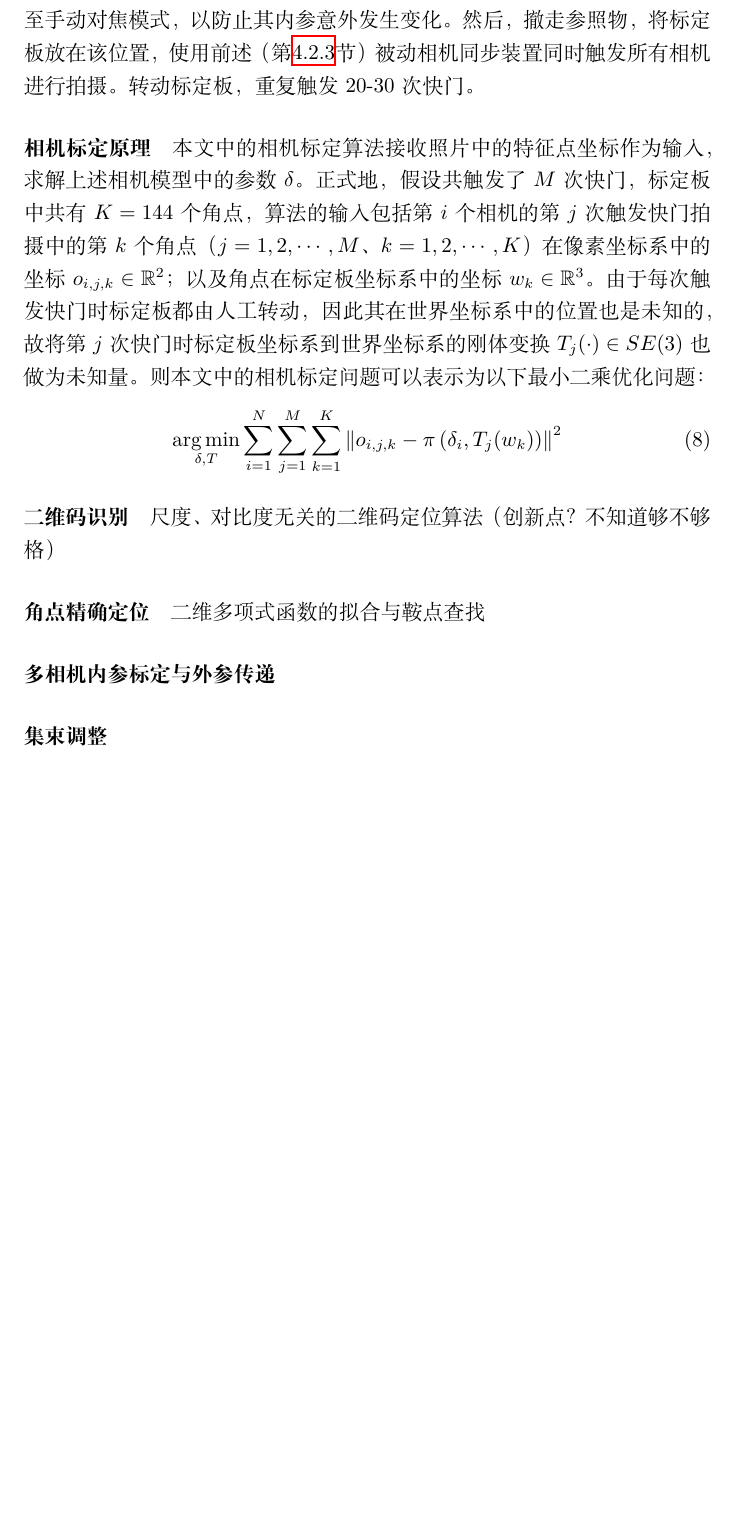
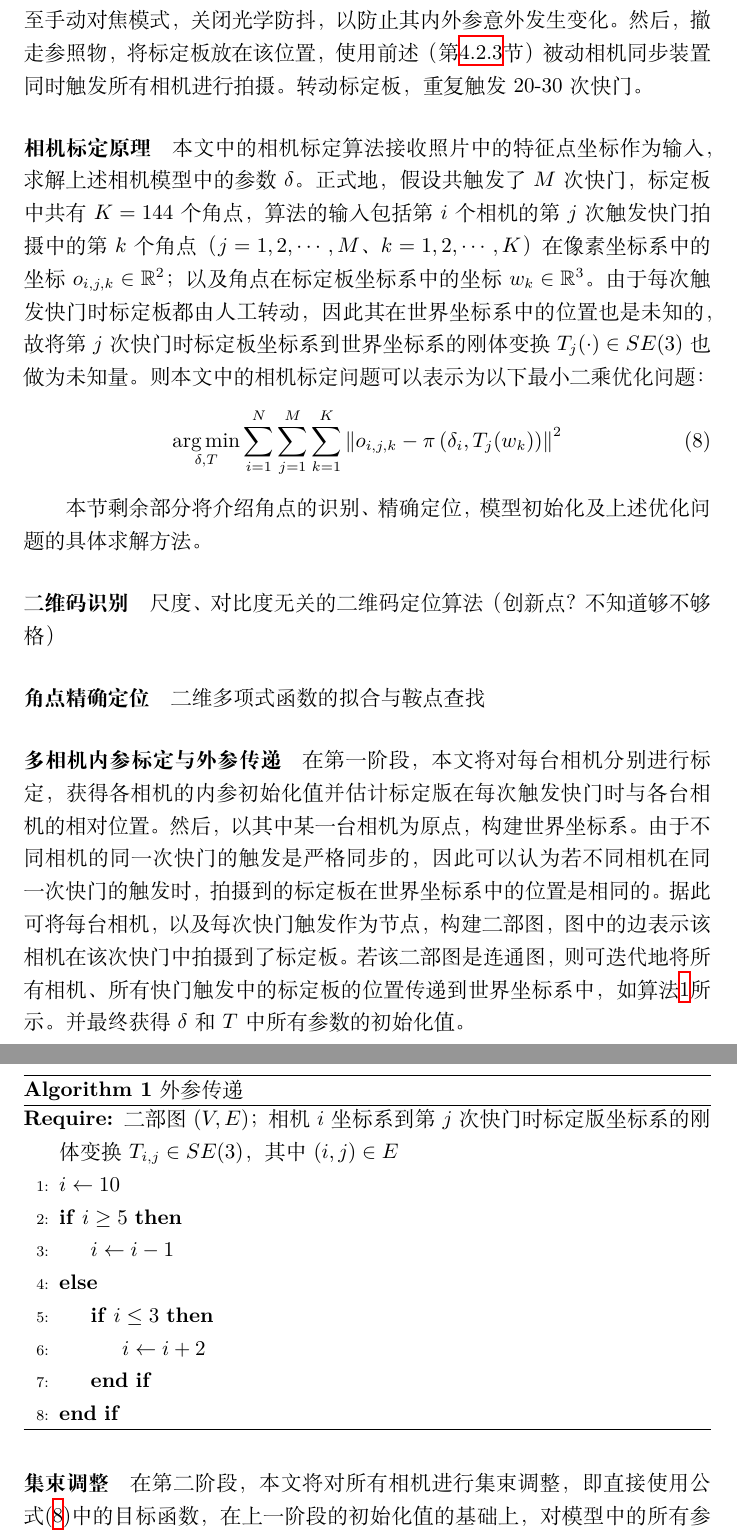
Before and after one commit to huww98/master-thesis, a LaTeX document (main.tex): part of page 6 of 7 before the commit and two parts of pages 6 and 7 of 8 after it, the two joined at a grey line, cut so that both start at the same text, the shorter picture padded with empty space. Compiled offline with XeLaTeX.

Commit message:
标定过程

```diff
--- a/main.tex
+++ b/main.tex
@@ -4,6 +4,8 @@
 \usepackage{hyperref}
 \usepackage{amssymb}
 \usepackage{amsmath}
+\usepackage{algorithm}
+\usepackage{algpseudocode}
 
 \DeclareMathOperator*{\argmax}{arg\,max}
 \DeclareMathOperator*{\argmin}{arg\,min}
@@ -148,7 +150,7 @@
 同时采用了氧化铝表面，使标定板表面无明显镜面反射光斑，确保标定板在不同光照条件下的可靠性。
 
 在拍摄标定物体时，首先将相机固定到支架上，将任意物体摆放至预计人脸的位置作为调节的参照，并完整相机角度调节和对焦操作。
-将相机切换至手动对焦模式，以防止其内参意外发生变化。
+将相机切换至手动对焦模式，关闭光学防抖，以防止其内外参意外发生变化。
 然后，撤走参照物，将标定板放在该位置，使用前述（第\ref{sec:passive_sync}节）被动相机同步装置同时触发所有相机进行拍摄。转动标定板，重复触发20-30次快门。
 
 \paragraph{相机标定原理}本文中的相机标定算法接收照片中的特征点坐标作为输入，求解上述相机模型中的参数$\delta$。
@@ -157,13 +159,40 @@
 由于每次触发快门时标定板都由人工转动，因此其在世界坐标系中的位置也是未知的，故将第$j$次快门时标定板坐标系到世界坐标系的刚体变换$T_{j}(\cdot)\in SE(3)$也做为未知量。
 则本文中的相机标定问题可以表示为以下最小二乘优化问题：
 \begin{equation}
+    \label{eq:calib_opt}
     \argmin_{\delta,T} \sum_{i=1}^N \sum_{j=1}^M \sum_{k=1}^K \left\| o_{i,j,k} - \pi\left(\delta_i, T_j(w_k)\right) \right\|^2
 \end{equation}
+
+本节剩余部分将介绍角点的识别、精确定位，模型初始化及上述优化问题的具体求解方法。
 
 \paragraph{二维码识别}尺度、对比度无关的二维码定位算法（创新点？不知道够不够格）
 
 \paragraph{角点精确定位}二维多项式函数的拟合与鞍点查找
 
 \paragraph{多相机内参标定与外参传递}
+在第一阶段，本文将对每台相机分别进行标定，获得各相机的内参初始化值
+并估计标定版在每次触发快门时与各台相机的相对位置。
+然后，以其中某一台相机为原点，构建世界坐标系。
+由于不同相机的同一次快门的触发是严格同步的，因此可以认为若不同相机在同一次快门的触发时，拍摄到的标定板在世界坐标系中的位置是相同的。
+据此可将每台相机，以及每次快门触发作为节点，构建二部图，图中的边表示该相机在该次快门中拍摄到了标定板。
+若该二部图是连通图，则可迭代地将所有相机、所有快门触发中的标定板的位置传递到世界坐标系中，
+如算法\ref{alg:calib_init}所示。
+并最终获得$\delta$和$T$中所有参数的初始化值。
 
-\paragraph{集束调整}
+\begin{algorithm}
+    \caption{外参传递}
+    \label{alg:calib_init}
+    \begin{algorithmic}[1]
+        \Require 二部图$(V,E)$；相机$i$坐标系到第$j$次快门时标定版坐标系的刚体变换$T_{i,j}\in SE(3)$，其中$(i,j)\in E$
+        \State $i \gets 10$
+        \If{$i\geq 5$}
+            \State $i \gets i-1$
+        \Else
+            \If{$i\leq 3$}
+                \State $i \gets i+2$
+            \EndIf
+        \EndIf
+    \end{algorithmic}
+\end{algorithm}
+
+\paragraph{集束调整}在第二阶段，本文将对所有相机进行集束调整，即直接使用公式\eqref{eq:calib_opt}中的目标函数，在上一阶段的初始化值的基础上，对模型中的所有参数进行优化。
```
Also changed, not shown: README.md (added), main.tex (11 more changed lines).
